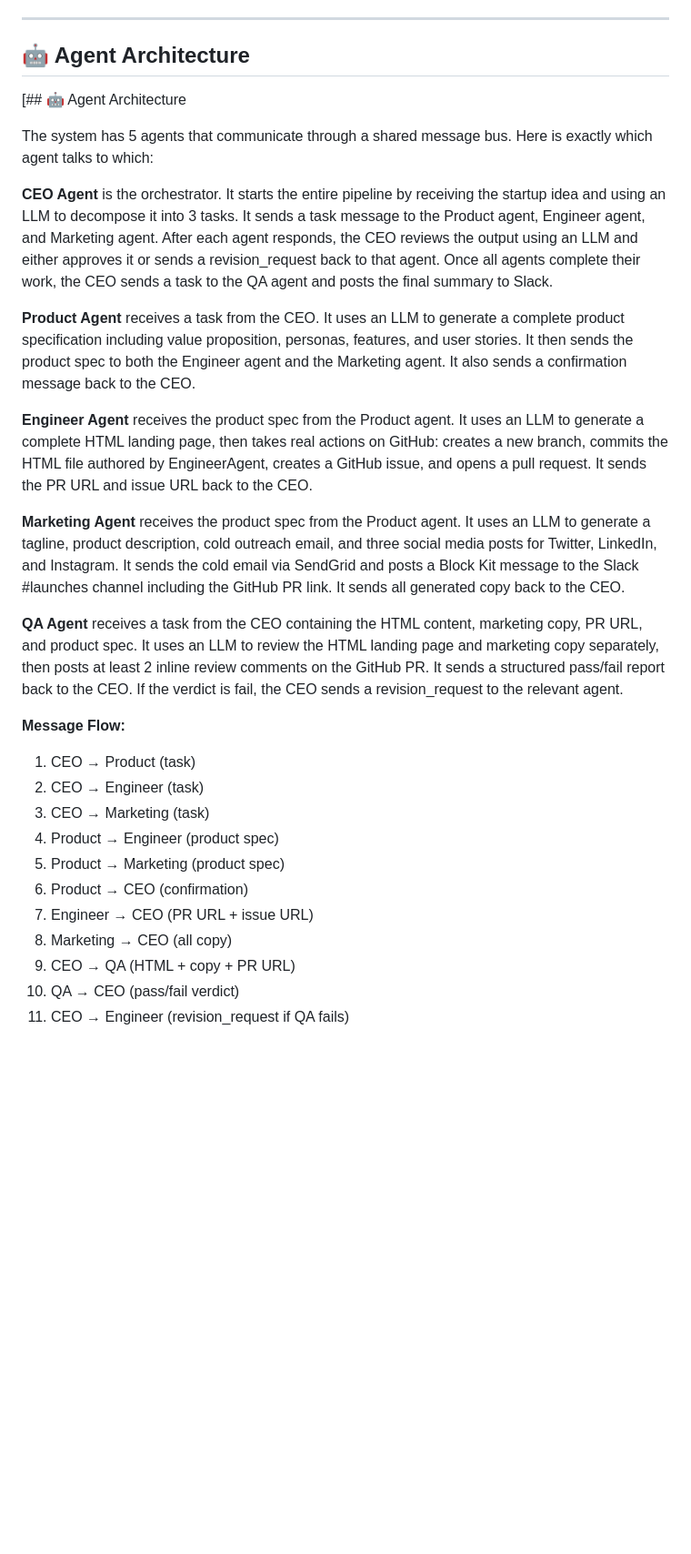
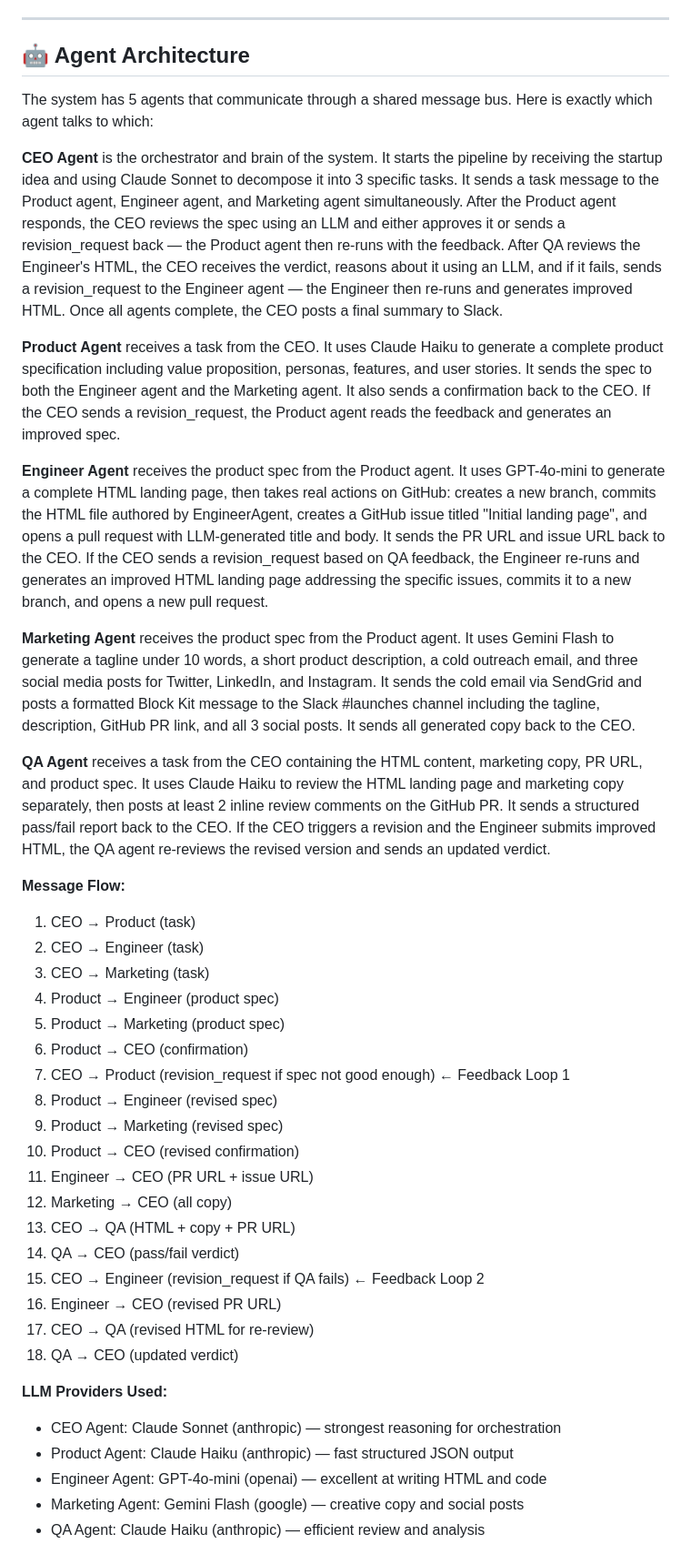
Before and after one commit to farisansari10/launchmind-25i7813, a Markdown page: README.md, the part around one of its changes. Shown at 91% size. Rendered like a GitHub page; blank space fills up the shorter version.

Commit message:
update Agent Architecture

```diff
--- a/README.md
+++ b/README.md
@@ -18,19 +18,17 @@ Built for FAST NUCES Agentic AI / Multi-Agent Systems Assignment.
 
 ## 🤖 Agent Architecture
 
-[## 🤖 Agent Architecture
-
 The system has 5 agents that communicate through a shared message bus. Here is exactly which agent talks to which:
 
-**CEO Agent** is the orchestrator. It starts the entire pipeline by receiving the startup idea and using an LLM to decompose it into 3 tasks. It sends a task message to the Product agent, Engineer agent, and Marketing agent. After each agent responds, the CEO reviews the output using an LLM and either approves it or sends a revision_request back to that agent. Once all agents complete their work, the CEO sends a task to the QA agent and posts the final summary to Slack.
+**CEO Agent** is the orchestrator and brain of the system. It starts the pipeline by receiving the startup idea and using Claude Sonnet to decompose it into 3 specific tasks. It sends a task message to the Product agent, Engineer agent, and Marketing agent simultaneously. After the Product agent responds, the CEO reviews the spec using an LLM and either approves it or sends a revision_request back — the Product agent then re-runs with the feedback. After QA reviews the Engineer's HTML, the CEO receives the verdict, reasons about it using an LLM, and if it fails, sends a revision_request to the Engineer agent — the Engineer then re-runs and generates improved HTML. Once all agents complete, the CEO posts a final summary to Slack.
 
-**Product Agent** receives a task from the CEO. It uses an LLM to generate a complete product specification including value proposition, personas, features, and user stories. It then sends the product spec to both the Engineer agent and the Marketing agent. It also sends a confirmation message back to the CEO.
+**Product Agent** receives a task from the CEO. It uses Claude Haiku to generate a complete product specification including value proposition, personas, features, and user stories. It sends the spec to both the Engineer agent and the Marketing agent. It also sends a confirmation back to the CEO. If the CEO sends a revision_request, the Product agent reads the feedback and generates an improved spec.
 
-**Engineer Agent** receives the product spec from the Product agent. It uses an LLM to generate a complete HTML landing page, then takes real actions on GitHub: creates a new branch, commits the HTML file authored by EngineerAgent, creates a GitHub issue, and opens a pull request. It sends the PR URL and issue URL back to the CEO.
+**Engineer Agent** receives the product spec from the Product agent. It uses GPT-4o-mini to generate a complete HTML landing page, then takes real actions on GitHub: creates a new branch, commits the HTML file authored by EngineerAgent, creates a GitHub issue titled "Initial landing page", and opens a pull request with LLM-generated title and body. It sends the PR URL and issue URL back to the CEO. If the CEO sends a revision_request based on QA feedback, the Engineer re-runs and generates an improved HTML landing page addressing the specific issues, commits it to a new branch, and opens a new pull request.
 
-**Marketing Agent** receives the product spec from the Product agent. It uses an LLM to generate a tagline, product description, cold outreach email, and three social media posts for Twitter, LinkedIn, and Instagram. It sends the cold email via SendGrid and posts a Block Kit message to the Slack #launches channel including the GitHub PR link. It sends all generated copy back to the CEO.
+**Marketing Agent** receives the product spec from the Product agent. It uses Gemini Flash to generate a tagline under 10 words, a short product description, a cold outreach email, and three social media posts for Twitter, LinkedIn, and Instagram. It sends the cold email via SendGrid and posts a formatted Block Kit message to the Slack #launches channel including the tagline, description, GitHub PR link, and all 3 social posts. It sends all generated copy back to the CEO.
 
-**QA Agent** receives a task from the CEO containing the HTML content, marketing copy, PR URL, and product spec. It uses an LLM to review the HTML landing page and marketing copy separately, then posts at least 2 inline review comments on the GitHub PR. It sends a structured pass/fail report back to the CEO. If the verdict is fail, the CEO sends a revision_request to the relevant agent.
+**QA Agent** receives a task from the CEO containing the HTML content, marketing copy, PR URL, and product spec. It uses Claude Haiku to review the HTML landing page and marketing copy separately, then posts at least 2 inline review comments on the GitHub PR. It sends a structured pass/fail report back to the CEO. If the CEO triggers a revision and the Engineer submits improved HTML, the QA agent re-reviews the revised version and sends an updated verdict.
 
 **Message Flow:**
 1. CEO → Product (task)
@@ -39,8 +37,23 @@ The system has 5 agents that communicate through a shared message bus. Here is e
 4. Product → Engineer (product spec)
 5. Product → Marketing (product spec)
 6. Product → CEO (confirmation)
-7. Engineer → CEO (PR URL + issue URL)
-8. Marketing → CEO (all copy)
-9. CEO → QA (HTML + copy + PR URL)
-10. QA → CEO (pass/fail verdict)
-11. CEO → Engineer (revision_request if QA fails)
+7. CEO → Product (revision_request if spec not good enough) ← Feedback Loop 1
+8. Product → Engineer (revised spec)
+9. Product → Marketing (revised spec)
+10. Product → CEO (revised confirmation)
+11. Engineer → CEO (PR URL + issue URL)
+12. Marketing → CEO (all copy)
+13. CEO → QA (HTML + copy + PR URL)
+14. QA → CEO (pass/fail verdict)
+15. CEO → Engineer (revision_request if QA fails) ← Feedback Loop 2
+16. Engineer → CEO (revised PR URL)
+17. CEO → QA (revised HTML for re-review)
+18. QA → CEO (updated verdict)
+
+**LLM Providers Used:**
+- CEO Agent: Claude Sonnet (anthropic) — strongest reasoning for orchestration
+- Product Agent: Claude Haiku (anthropic) — fast structured JSON output
+- Engineer Agent: GPT-4o-mini (openai) — excellent at writing HTML and code
+- Marketing Agent: Gemini Flash (google) — creative copy and social posts
+- QA Agent: Claude Haiku (anthropic) — efficient review and analysis
+
```
Also changed, not shown: other parts of README.md (+5 -0 lines).
